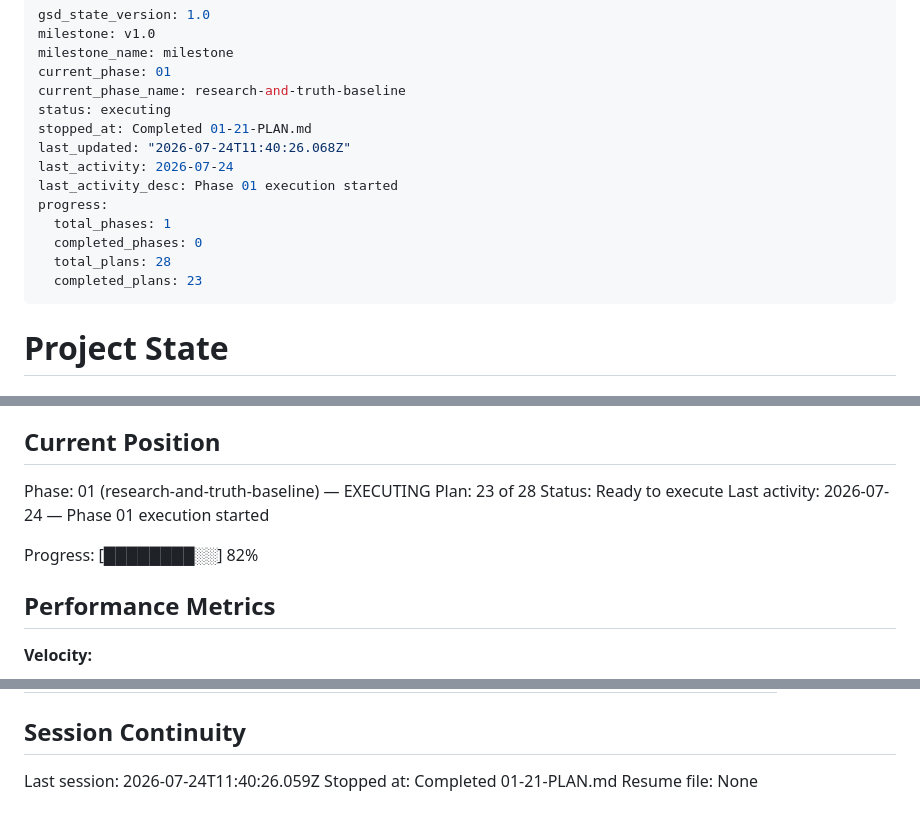
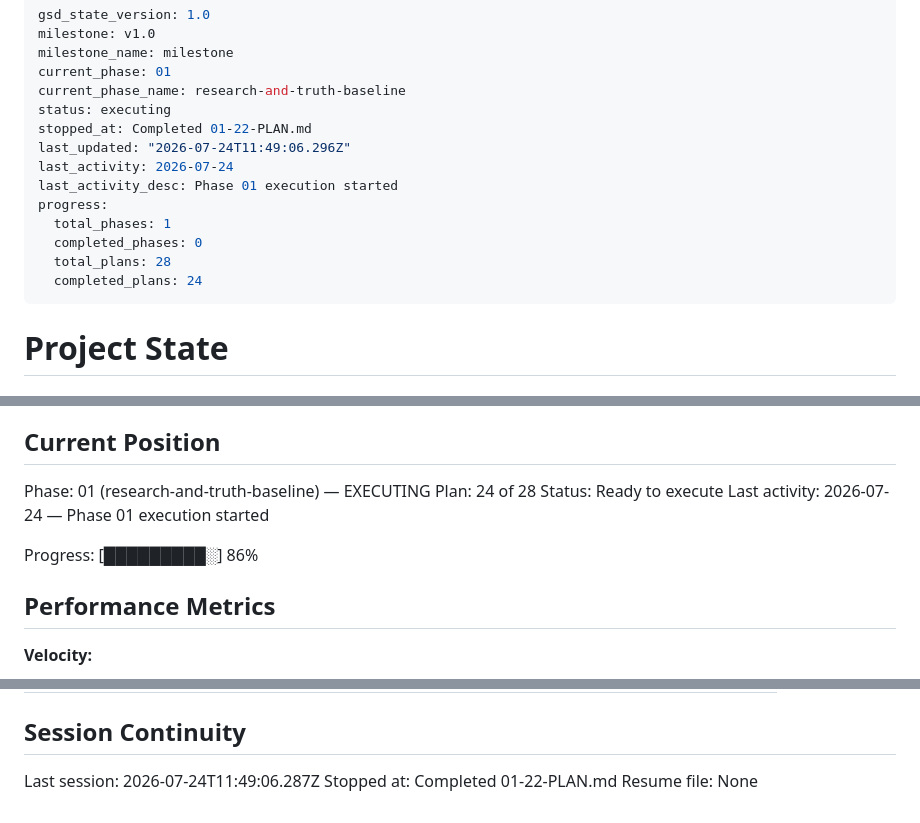
Before and after one commit to jodobear/learn-napplets, a Markdown page: .planning/STATE.md, 3 parts joined by grey strips. GitHub-like rendering.

Commit message:
docs(01-22): complete proposed architecture ADRs plan

```diff
--- a/.planning/STATE.md
+++ b/.planning/STATE.md
@@ -5,15 +5,15 @@ milestone_name: milestone
 current_phase: 01
 current_phase_name: research-and-truth-baseline
 status: executing
-stopped_at: Completed 01-21-PLAN.md
-last_updated: "2026-07-24T11:40:26.068Z"
+stopped_at: Completed 01-22-PLAN.md
+last_updated: "2026-07-24T11:49:06.296Z"
 last_activity: 2026-07-24
 last_activity_desc: Phase 01 execution started
 progress:
   total_phases: 1
   completed_phases: 0
   total_plans: 28
-  completed_plans: 23
+  completed_plans: 24
 ---
 
 # Project State
@@ -28,11 +28,11 @@ See: `.planning/PROJECT.md` (updated 2026-07-23)
 ## Current Position
 
 Phase: 01 (research-and-truth-baseline) — EXECUTING
-Plan: 23 of 28
+Plan: 24 of 28
 Status: Ready to execute
 Last activity: 2026-07-24 — Phase 01 execution started
 
-Progress: [████████░░] 82%
+Progress: [█████████░] 86%
 
 ## Performance Metrics
 
@@ -167,6 +171,6 @@ None yet.
 
 ## Session Continuity
 
-Last session: 2026-07-24T11:40:26.059Z
-Stopped at: Completed 01-21-PLAN.md
+Last session: 2026-07-24T11:49:06.287Z
+Stopped at: Completed 01-22-PLAN.md
 Resume file: None
```
Also changed, not shown: other parts of .planning/STATE.md (+4 -0 lines), .planning/ROADMAP.md (+3 -3 lines), 1 other file.
